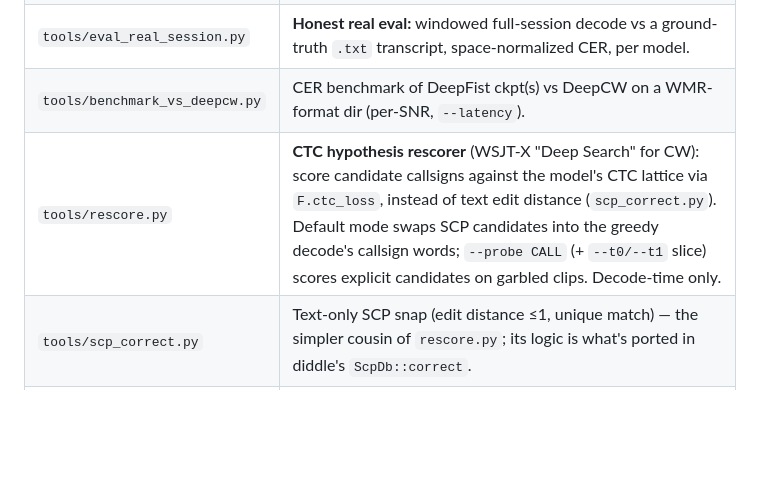
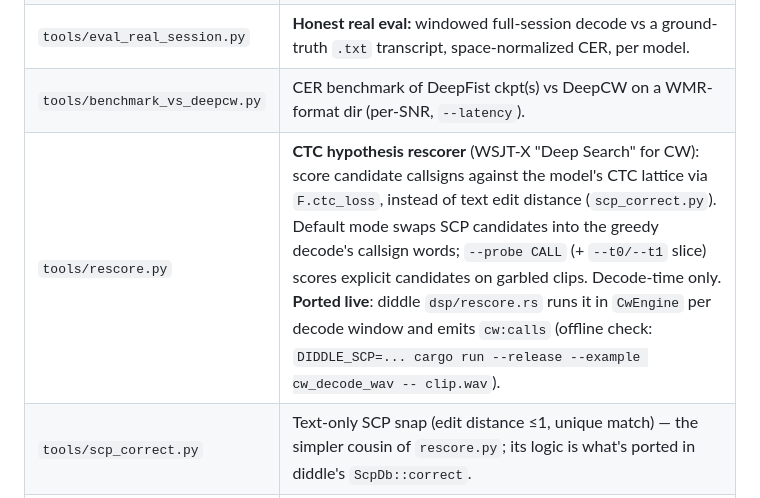
Before and after one commit to n9bc/DeepFist, a Markdown page: tools/README.md, the part around the change. Rendered like a GitHub page; blank space fills up the shorter version.

Commit message:
docs(handoff): rescorer ported to diddle (dsp/rescore.rs, cw:calls)
Co-Authored-By: Claude Fable 5 <noreply@anthropic.com>

```diff
--- a/tools/README.md
+++ b/tools/README.md
@@ -30,7 +30,7 @@ multi-signal contest evals (wmr_evalA) are not meaningful for a conditioned mode
 | `tools/build_arrl_hispeed.py` | Orchestrate ARRL train/eval sets across speeds (edit `SPEEDS`), leakage-free tail holdout. |
 | `tools/eval_real_session.py` | **Honest real eval:** windowed full-session decode vs a ground-truth `.txt` transcript, space-normalized CER, per model. |
 | `tools/benchmark_vs_deepcw.py` | CER benchmark of DeepFist ckpt(s) vs DeepCW on a WMR-format dir (per-SNR, `--latency`). |
-| `tools/rescore.py` | **CTC hypothesis rescorer** (WSJT-X "Deep Search" for CW): score candidate callsigns against the model's CTC lattice via `F.ctc_loss`, instead of text edit distance (`scp_correct.py`). Default mode swaps SCP candidates into the greedy decode's callsign words; `--probe CALL` (+ `--t0/--t1` slice) scores explicit candidates on garbled clips. Decode-time only. |
+| `tools/rescore.py` | **CTC hypothesis rescorer** (WSJT-X "Deep Search" for CW): score candidate callsigns against the model's CTC lattice via `F.ctc_loss`, instead of text edit distance (`scp_correct.py`). Default mode swaps SCP candidates into the greedy decode's callsign words; `--probe CALL` (+ `--t0/--t1` slice) scores explicit candidates on garbled clips. Decode-time only. **Ported live**: diddle `dsp/rescore.rs` runs it in `CwEngine` per decode window and emits `cw:calls` (offline check: `DIDDLE_SCP=... cargo run --release --example cw_decode_wav -- clip.wav`). |
 | `tools/scp_correct.py` | Text-only SCP snap (edit distance ≤1, unique match) — the simpler cousin of `rescore.py`; its logic is what's ported in diddle's `ScpDb::correct`. |
 | `scripts/train.py --init CKPT` | Warm-start (fine-tune) from a checkpoint instead of from scratch. |
 
```
